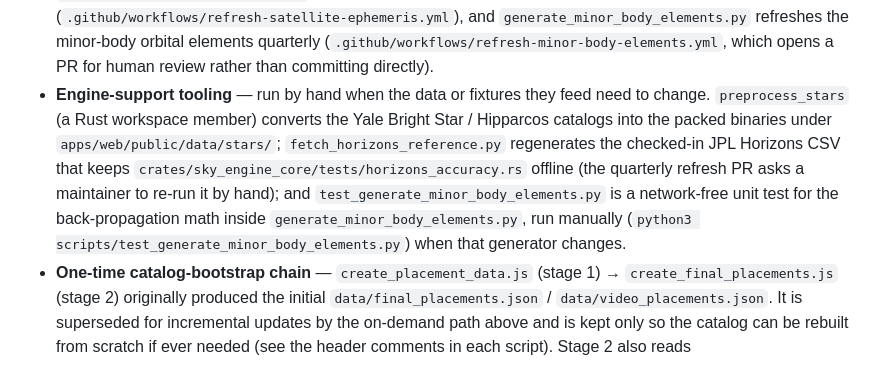
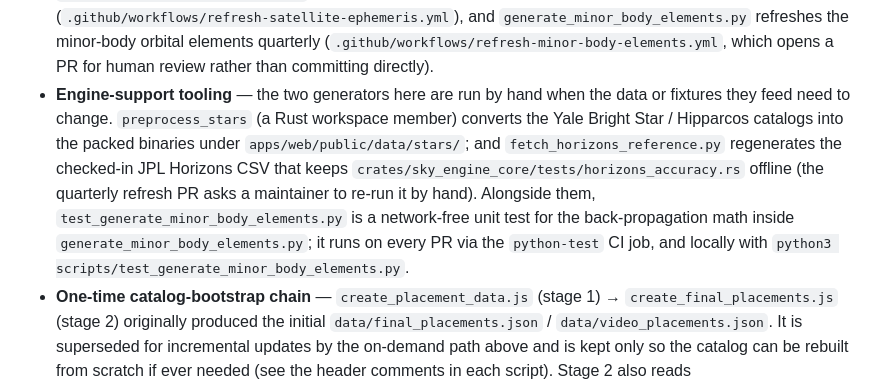
Before and after one commit to rjwalters/once-around, a Markdown page: README.md, the part around the change. Rendered like a GitHub page.

Commit message:
docs: correct README claim that minor-body unit test is run manually
PR #106 (already on main) added a `python-test` CI job that runs
`python3 scripts/test_generate_minor_body_elements.py` on every PR, so
describing it as manually run was inaccurate as of the merge result.
This PR's own CI confirms it: the "Python tests (data-generation
scripts)" check runs green here because PR CI evaluates the merge.

Also splits the Engine-support bucket so "run by hand" scopes to the two
actual generators rather than the CI-run unit test.

Applied by the Judge during evaluation.

Co-Authored-By: Claude Fable 5 <noreply@anthropic.com>

```diff
--- a/README.md
+++ b/README.md
@@ -131,17 +131,17 @@ differ in how (and how often) they actually run:
   `generate_minor_body_elements.py` refreshes the minor-body orbital elements
   quarterly (`.github/workflows/refresh-minor-body-elements.yml`, which opens a
   PR for human review rather than committing directly).
-- **Engine-support tooling** — run by hand when the data or fixtures they feed
-  need to change. `preprocess_stars` (a Rust workspace member) converts the Yale
-  Bright Star / Hipparcos catalogs into the packed binaries under
-  `apps/web/public/data/stars/`; `fetch_horizons_reference.py` regenerates the
-  checked-in JPL Horizons CSV that keeps
-  `crates/sky_engine_core/tests/horizons_accuracy.rs` offline (the quarterly
-  refresh PR asks a maintainer to re-run it by hand); and
+- **Engine-support tooling** — the two generators here are run by hand when the
+  data or fixtures they feed need to change. `preprocess_stars` (a Rust
+  workspace member) converts the Yale Bright Star / Hipparcos catalogs into the
+  packed binaries under `apps/web/public/data/stars/`; and
+  `fetch_horizons_reference.py` regenerates the checked-in JPL Horizons CSV that
+  keeps `crates/sky_engine_core/tests/horizons_accuracy.rs` offline (the
+  quarterly refresh PR asks a maintainer to re-run it by hand). Alongside them,
   `test_generate_minor_body_elements.py` is a network-free unit test for the
-  back-propagation math inside `generate_minor_body_elements.py`, run manually
-  (`python3 scripts/test_generate_minor_body_elements.py`) when that generator
-  changes.
+  back-propagation math inside `generate_minor_body_elements.py`; it runs on
+  every PR via the `python-test` CI job, and locally with
+  `python3 scripts/test_generate_minor_body_elements.py`.
 - **One-time catalog-bootstrap chain** — `create_placement_data.js` (stage 1) →
   `create_final_placements.js` (stage 2) originally produced the initial
   `data/final_placements.json` / `data/video_placements.json`. It is superseded
```
